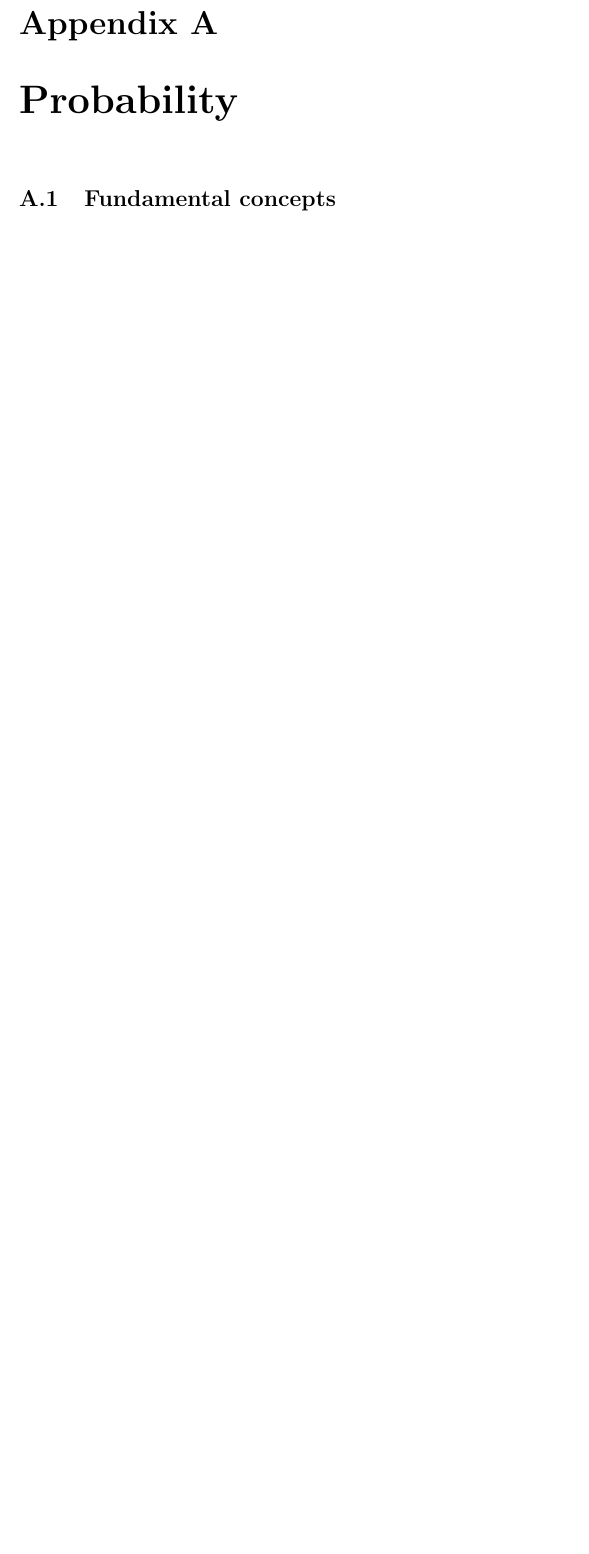
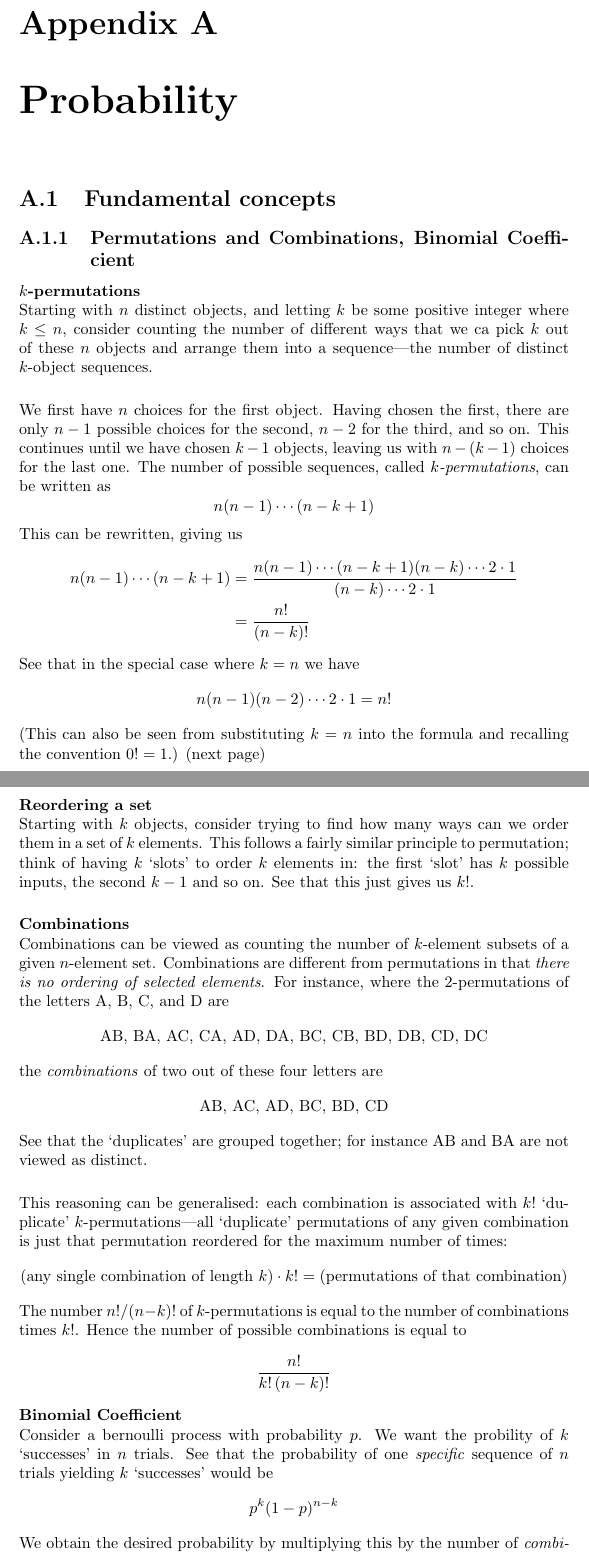
Before and after one commit to pigmaster96/mathtex, a LaTeX thesis (wiki/appendix_3/appendix_3.tex): part of page 3 of 12 before the commit and two parts of pages 3 and 4 of 14 after it, the two joined at a grey line, cut so that both start at the same text, the shorter picture padded with empty space. Compiled offline with pdfLaTeX.

Commit message:
pnc, binom coeff

```diff
--- a/wiki/appendix_3/appendix_3.tex
+++ b/wiki/appendix_3/appendix_3.tex
@@ -18,3 +18,68 @@
 \chapter{Probability}
 
 \section{Fundamental concepts}
+
+\subsection{Permutations and Combinations, Binomial Coefficient}
+\textbf{$k$-permutations}\\
+Starting with $n$ distinct objects, and letting $k$ be some positive integer where $k\leq n$,
+consider counting the number of different ways that we ca  pick $k$ out of these $n$ objects and arrange them
+into a sequence---the number of distinct $k$-object sequences.\\
+\vspace{1mm}\\
+We first have $n$ choices for the first object.
+Having chosen the first, there are only $n-1$ possible choices for the second, $n-2$ for the third, and so on.
+This continues until we have chosen $k-1$ objects, leaving us with $n-(k-1)$ choices for the last one. The
+number of possible sequences, called \textit{$k$-permutations}, can be written as
+\begin{equation*}
+n(n-1)\cdots(n-k+1)
+\end{equation*}
+This can be rewritten, giving us
+\begin{align*}
+n(n-1)\cdots(n-k+1)&=\frac{n(n-1)\cdots(n-k+1)(n-k)\cdots2\cdot1}{(n-k)\cdots2\cdot1}\\
+&=\frac{n!}{(n-k)!}
+\end{align*}
+See that in the special case where $k=n$ we have
+\begin{equation*}
+n(n-1)(n-2)\cdots2\cdot1=n!
+\end{equation*}
+(This can also be seen from substituting $k=n$ into the formula and recalling the convention $0!=1$.)
+(next page)
+\newpage
+\noindent\textbf{Reordering a set}\\
+Starting with $k$ objects, consider trying to find how many ways can we order them in a set of $k$ elements.
+This follows a fairly similar principle to permutation; think of having $k$ `slots' to order $k$ elements in:
+the first `slot' has $k$ possible inputs, the second $k-1$ and so on. See that this just gives us $k!$.\\
+\vspace{1mm}\\
+\textbf{Combinations}\\
+Combinations can be viewed as counting the number of $k$-element subsets of a given $n$-element set.
+Combinations are different from permutations in that
+\textit{there is no ordering of selected elements}. For instance, where the 2-permutations of the letters
+A, B, C, and D are
+\begin{equation*}
+\text{AB, BA, AC, CA, AD, DA, BC, CB, BD, DB, CD, DC}
+\end{equation*}
+the \textit{combinations} of two out of these four letters are
+\begin{equation*}
+\text{AB, AC, AD, BC, BD, CD}
+\end{equation*}
+See that the `duplicates' are grouped together; for instance AB and BA are not viewed as distinct.\\
+\vspace{1mm}\\
+This reasoning can be generalised: each combination is associated with $k!$ `duplicate' $k$-permutations---all
+`duplicate' permutations of any given combination is just
+that permutation reordered for the maximum number of times:
+\begin{equation*}
+\text{(any single combination of length $k$)}\cdot k!=\text{(permutations of that combination)}
+\end{equation*}
+The number $n!/(n-k)!$ of $k$-permutations is equal to the number of combinations times $k!$. Hence the number of
+possible combinations is equal to
+\begin{equation*}
+\frac{n!}{k!\,(n-k)!}
+\end{equation*}
+\textbf{Binomial Coefficient}\\
+Consider a bernoulli process with probability $p$. We want the probility of $k$ `successes' in $n$ trials.
+See that the probability of one \textit{specific} sequence of $n$ trials yielding $k$ `successes' would be
+\begin{equation*}
+p^k(1-p)^{n-k}
+\end{equation*}
+We obtain the desired probability by multiplying this by the number of \textit{combinations} of $k$ `successes' we
+can obtain in $n$ trials:
+\begin{equation*}
```
Also changed, not shown: wiki/appendix_3/appendix_3.pdf, wiki/appendix_3/appendix_3.tex (6 more changed lines), 5 other files.
